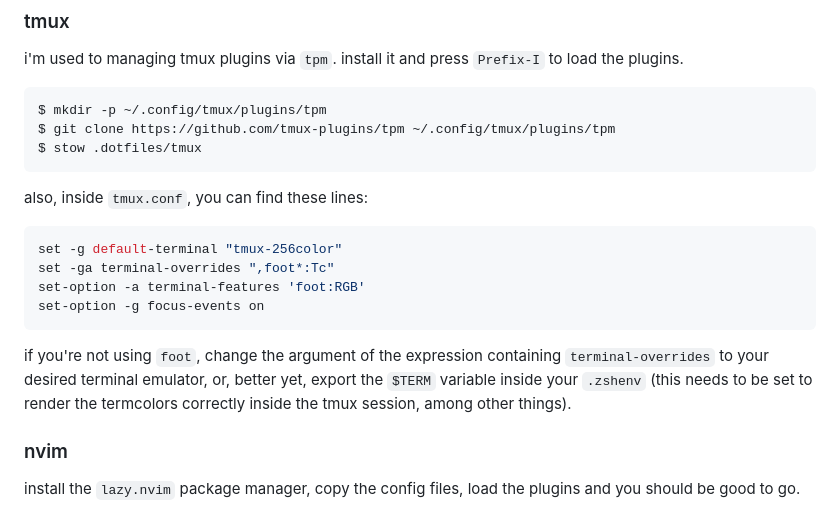
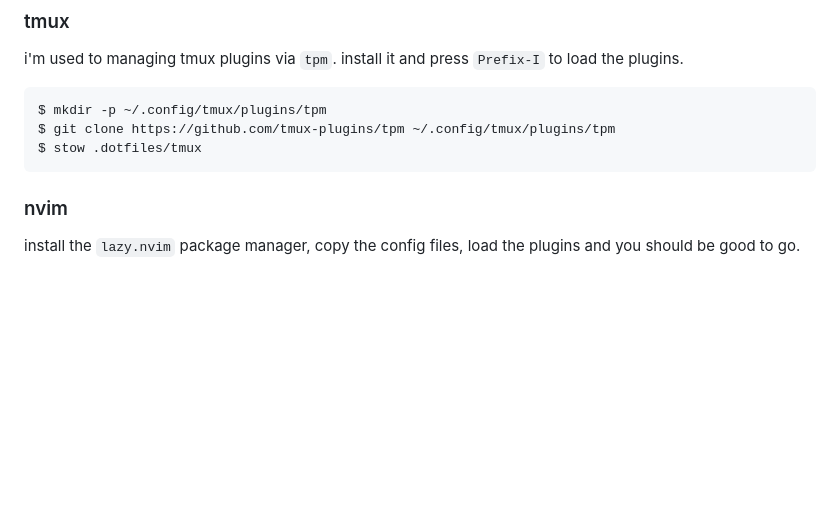
Before and after one commit to ryazh3nka/.dotfiles, a Markdown page: readme.md, the part around the change. Drawn GitHub-style; blank space fills up the shorter version.

````diff
--- a/readme.md
+++ b/readme.md
@@ -39,15 +39,6 @@ $ mkdir -p ~/.config/tmux/plugins/tpm
 $ git clone https://github.com/tmux-plugins/tpm ~/.config/tmux/plugins/tpm
 $ stow .dotfiles/tmux
 ```
-
-also, inside `tmux.conf`, you can find these lines:
-```zsh
-set -g default-terminal "tmux-256color"
-set -ga terminal-overrides ",foot*:Tc"
-set-option -a terminal-features 'foot:RGB'
-set-option -g focus-events on
-```
-if you're not using `foot`, change the argument of the expression containing `terminal-overrides` to your desired terminal emulator, or, better yet, export the `$TERM` variable inside your `.zshenv` (this needs to be set to render the termcolors correctly inside the tmux session, among other things).
 
 ### nvim
 install the `lazy.nvim` package manager, copy the config files, load the plugins and you should be good to go.
````
